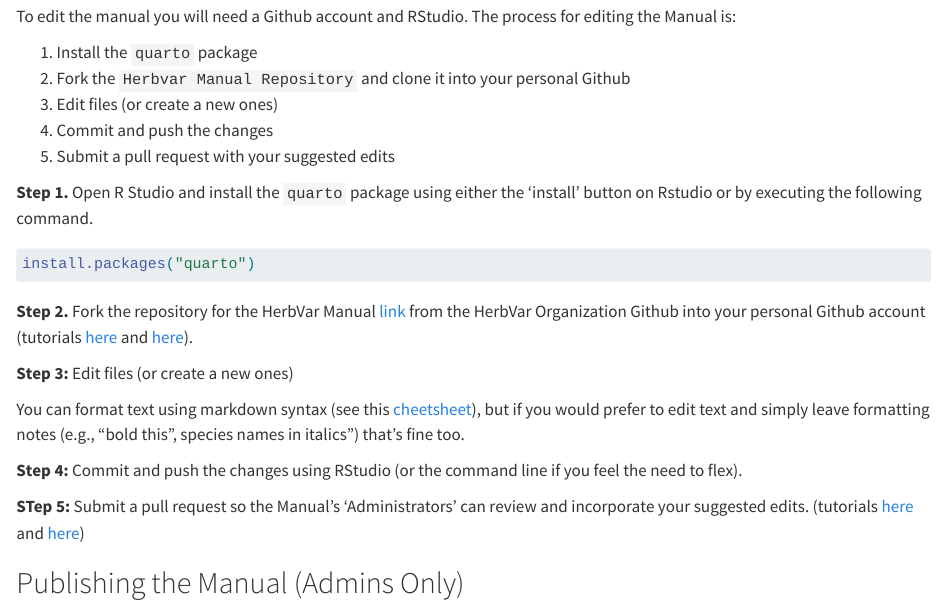
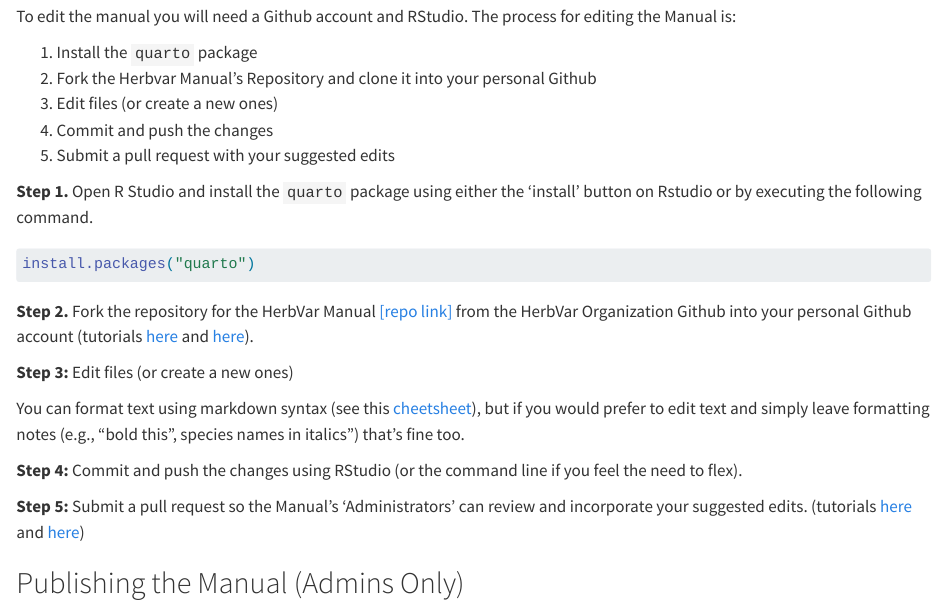
Before and after one commit to HerbVar-Network/herbvar_manual, a Quarto document (admin_tasks/manual.qmd): the page in a window 1100 px wide, from 690 px down. Rendered offline with R 4.5, knitr and Pandoc in place of Quarto, with nearby package versions.

Commit message:
formatting

````diff
--- a/admin_tasks/manual.qmd
+++ b/admin_tasks/manual.qmd
@@ -30,7 +30,7 @@ A tutorial on getting started with Quarto and RStudio can be found [here](https:
 To edit the manual you will need a Github account and RStudio. The process for editing the Manual is:
 
 1. Install the `quarto` package
-1. Fork the `Herbvar Manual Repository` and clone it into your personal Github
+1. Fork the Herbvar Manual's Repository and clone it into your personal Github
 1. Edit files (or create a new ones)
 1. Commit and push the changes
 1. Submit a pull request with your suggested edits
@@ -43,7 +43,7 @@ To edit the manual you will need a Github account and RStudio. The process for e
 install.packages("quarto")
 ```
 
-**Step 2.** Fork the repository for the HerbVar Manual [link](https://github.com/HerbVar-Network/herbvar_manual) from the HerbVar Organization Github into your personal Github account (tutorials [here](https://github.com/rstats-tln/fork-and-clone-repo) and  [here](https://datacarpentry.org/rr-version-control/03-git-in-rstudio/)).
+**Step 2.** Fork the repository for the HerbVar Manual [[repo link]](https://github.com/HerbVar-Network/herbvar_manual) from the HerbVar Organization Github into your personal Github account (tutorials [here](https://github.com/rstats-tln/fork-and-clone-repo) and  [here](https://datacarpentry.org/rr-version-control/03-git-in-rstudio/)).
 
 **Step 3:** Edit files (or create a new ones)
 
@@ -51,7 +51,7 @@ You can format text using markdown syntax (see this [cheetsheet](https://rstudio
 
 **Step 4:** Commit and push the changes using RStudio (or the command line if you feel the need to flex).
 
-**STep 5:** Submit a pull request so the Manual's 'Administrators' can review and incorporate your suggested edits. (tutorials  [here](https://docs.github.com/en/pull-requests/collaborating-with-pull-requests/proposing-changes-to-your-work-with-pull-requests/creating-a-pull-request) and [here](https://gcapes.github.io/swc-pr-tutorial/01-git-collaboration/index.html))
+**Step 5:** Submit a pull request so the Manual's 'Administrators' can review and incorporate your suggested edits. (tutorials  [here](https://docs.github.com/en/pull-requests/collaborating-with-pull-requests/proposing-changes-to-your-work-with-pull-requests/creating-a-pull-request) and [here](https://gcapes.github.io/swc-pr-tutorial/01-git-collaboration/index.html))
 
 
 ## Publishing the Manual (Admins Only)
````
